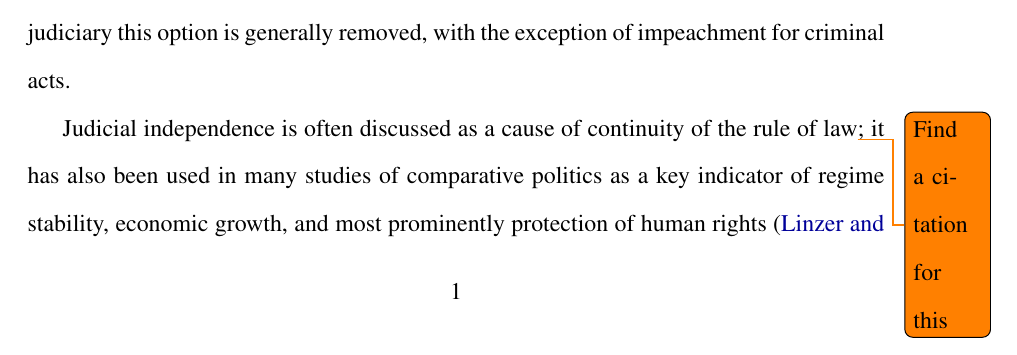
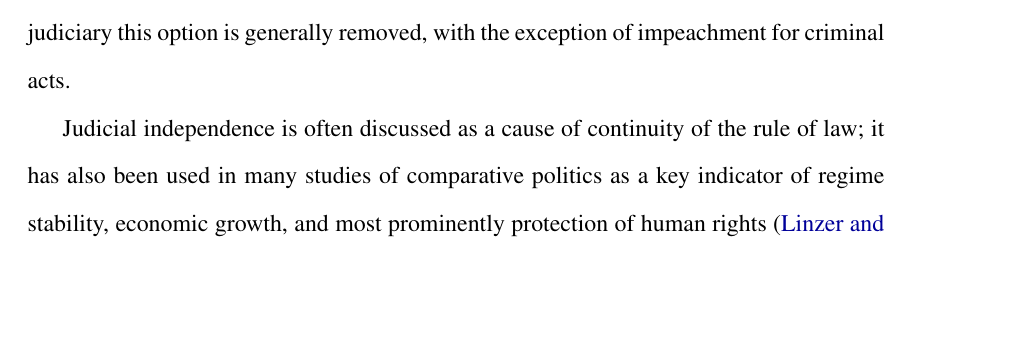
Before and after one commit to jrjohnson0821/Papers, a LaTeX paper (Measurement Model/Johnson MA Edits.tex): part of page 2 of 49, cut so that both start at the same text, the shorter picture padded with empty space. Compiled offline with pdfLaTeX.

Commit message:
Writing Edits

```diff
--- a/Measurement Model/Johnson MA Edits.tex
+++ b/Measurement Model/Johnson MA Edits.tex
@@ -64,7 +64,7 @@ For more than two centuries, judicial institutions have played a key role in the
 The ability of judicial institutions to be effective hinges on their ability to rule against the government, as well as make legal decisions free of influence from other actors such as corporations or interest groups.  \citet{Ferejohn2003} characterize this as providing a voice against what John Adams referred to as the ``tyranny of the majority'' \citep{Adams1794}.  The cost to this independence is that the government and citizens at large have a reduced set of options in holding judges accountable for their decisions.  If a Member of Congress or state legislator makes decisions or casts votes in opposition to the public's interest the public can simply vote the representative out of office.  With an independent judiciary this option is generally removed, with the exception of impeachment for criminal acts.
 
 % C Paragraph
-Judicial independence is often discussed as a cause of continuity of the rule of law\todo{Find a citation for this}; it has also been used in many studies of comparative politics as a key indicator of regime stability, economic growth, and most prominently protection of human rights \citep[1]{Linzer2014}.  Many scholars agree that an independent judiciary is necessary for the protection of both human rights and political rights \citep{Keith2002a,Keith2002b,Howard2004,Russell2001}.\footnote{For a more extensive review of judicial independence in the human rights literature see \citep[Footnote 1]{Keith2002b}.}  When examining human rights, judicial independence has often been an important concept; some form of judicial independence is incorporated in the U.S. State Department's Human Rights Scores as well as multiple variables in the POLITY IV dataset \citep{Cingranelli2008, Polity,Howard2004}.  To take but one example, \citet{Keith2002b}'s influential study clearly demonstrates a strong relationship between judicial independence and human rights protections.  The World Economic Forum's \textit{Global Competitiveness Report} uses judicial independence as a key indicator in the first pillar of their study of the global business climate \citep{WEFGLR2014}.\footnote{\textit{The Global Competitiveness Report} is a perception based survey of business experts for 144 countries.  Judicial independence is covered by the question ``In your country, to what extent is the judiciary independent from influences of members of government, citizens, or firms?''}  The World Economic Forum uses increased judicial independence as an indicator of a better environment for companies to do business.  When a foreign company is in a dispute with a local government, an independent judiciary increases the chances that the company will be treated fairly in any legal proceeding rather than the court simply rubber-stamping the government's decision.  Judicial independence can be a promoter of other societal benefits such as foreign investment and subsequent economic growth, and consolidation of democracy \citep[9]{Rios2006}.
+Judicial independence is often discussed as a cause of continuity of the rule of law; it has also been used in many studies of comparative politics as a key indicator of regime stability, economic growth, and most prominently protection of human rights \citep[1]{Linzer2014}.  Many scholars agree that an independent judiciary is necessary for the protection of both human rights and political rights \citep{Keith2002a,Keith2002b,Howard2004,Russell2001}.\footnote{For a more extensive review of judicial independence in the human rights literature see \citep[Footnote 1]{Keith2002b}.}  When examining human rights, judicial independence has often been an important concept; some form of judicial independence is incorporated in the U.S. State Department's Human Rights Scores as well as multiple variables in the POLITY IV dataset \citep{Cingranelli2008, Polity,Howard2004}.  To take but one example, \citet{Keith2002b}'s influential study clearly demonstrates a strong relationship between judicial independence and human rights protections.  The World Economic Forum's \textit{Global Competitiveness Report} uses judicial independence as a key indicator in the first pillar of their study of the global business climate \citep{WEFGLR2014}.\footnote{\textit{The Global Competitiveness Report} is a perception based survey of business experts for 144 countries.  Judicial independence is covered by the question ``In your country, to what extent is the judiciary independent from influences of members of government, citizens, or firms?''}  The World Economic Forum uses increased judicial independence as an indicator of a better environment for companies to do business.  When a foreign company is in a dispute with a local government, an independent judiciary increases the chances that the company will be treated fairly in any legal proceeding rather than the court simply rubber-stamping the government's decision.  Judicial independence can be a promoter of other societal benefits such as foreign investment and subsequent economic growth, and consolidation of democracy \citep[9]{Rios2006}.
 
 \citet{Hayo2007} discuss some of the important factors relating to \textit{de jure} judicial independence, which they refer to as formal independence.  First on that list is the credibility of the government.  Governments must make credible commitments to an independent judiciary in order to assure its citizens that they will respect the constitutional rights that they are guaranteed.  Formal recognition of an independent judiciary is an important part of that credible commitment.   And credibility is a large component of the perception-based surveys that are conducted in research on corruption and human rights.
 
```
Also changed, not shown: Measurement Model/Johnson MA Edits.pdf.
